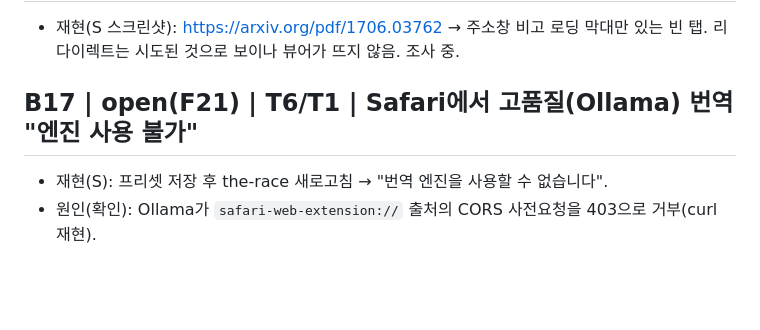
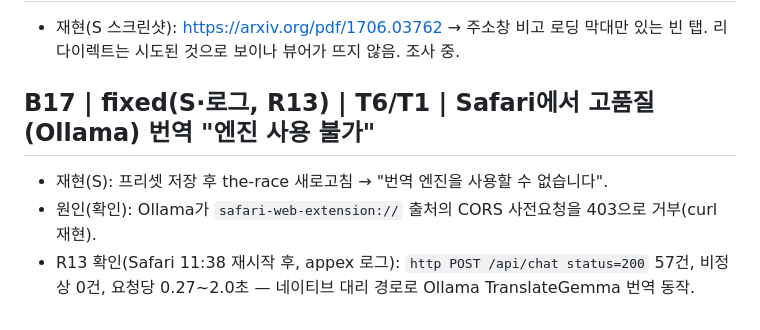
Before and after one commit to TmTmTmTmTmT/Local_Translator, a Markdown page: docs/BUGS.md, the part around the change. GitHub-like rendering; blank space fills up the shorter version.

Commit message:
docs: B17 fixed in Safari (native proxy logs)
Co-Authored-By: Claude Opus 5.5 <noreply@anthropic.com>

```diff
--- a/docs/BUGS.md
+++ b/docs/BUGS.md
@@ -106,6 +106,7 @@
 ## B14 | still(F17 후) | T8 | arxiv PDF → 빈 화면에서 멈춤
 - 재현(S 스크린샷): https://arxiv.org/pdf/1706.03762 → 주소창 비고 로딩 막대만 있는 빈 탭. 리다이렉트는 시도된 것으로 보이나 뷰어가 뜨지 않음. 조사 중.
 
-## B17 | open(F21) | T6/T1 | Safari에서 고품질(Ollama) 번역 "엔진 사용 불가"
+## B17 | fixed(S·로그, R13) | T6/T1 | Safari에서 고품질(Ollama) 번역 "엔진 사용 불가"
 - 재현(S): 프리셋 저장 후 the-race 새로고침 → "번역 엔진을 사용할 수 없습니다".
 - 원인(확인): Ollama가 `safari-web-extension://` 출처의 CORS 사전요청을 403으로 거부(curl 재현).
+- R13 확인(Safari 11:38 재시작 후, appex 로그): `http POST /api/chat status=200` 57건, 비정상 0건, 요청당 0.27~2.0초 — 네이티브 대리 경로로 Ollama TranslateGemma 번역 동작.
```
